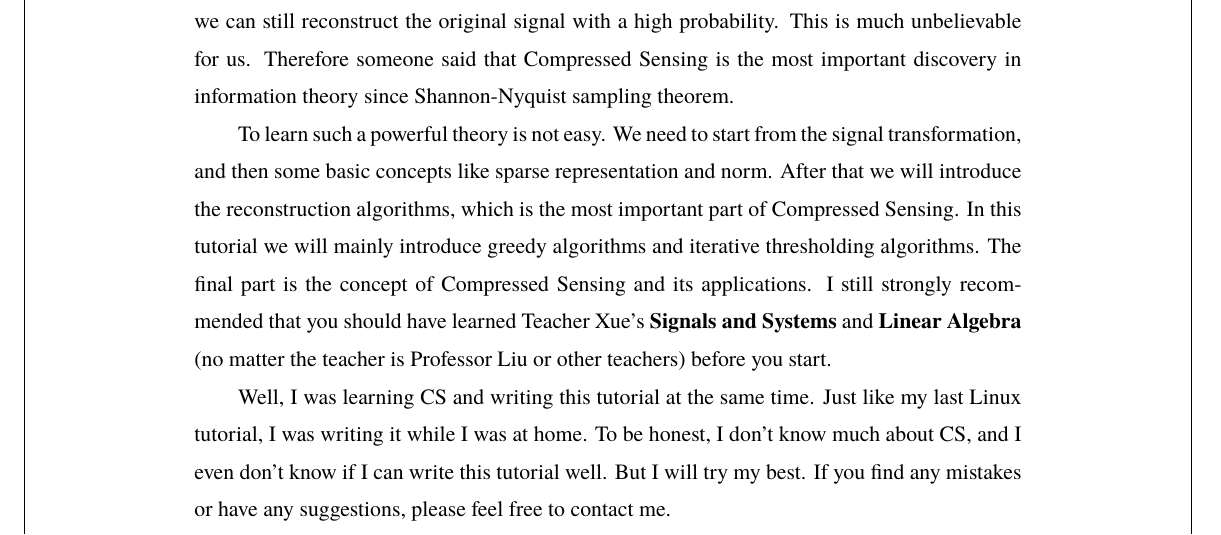
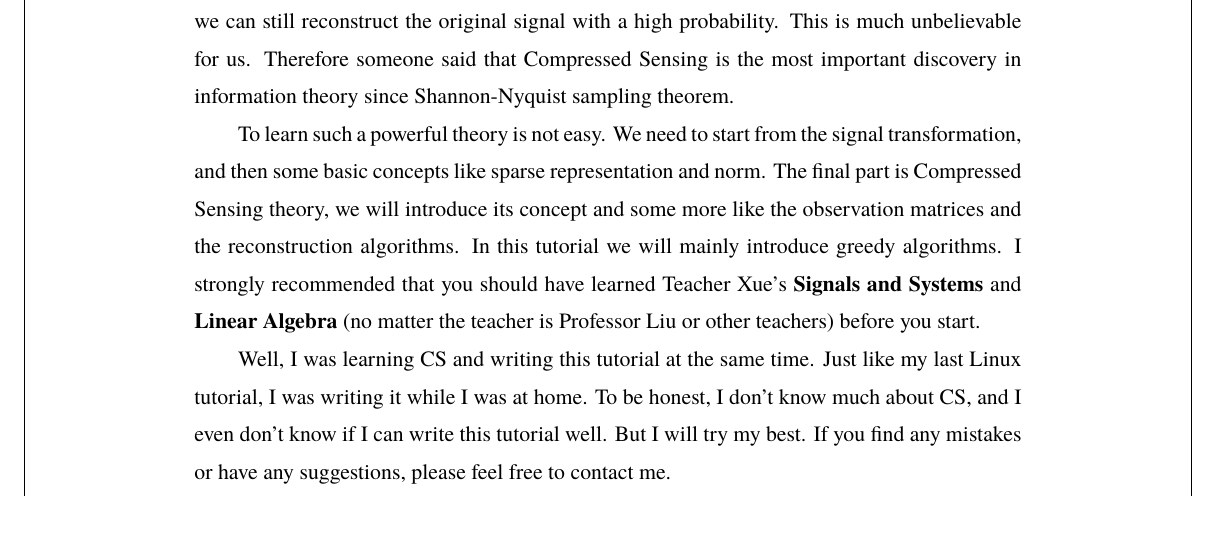
Before and after one commit to Octopus058/Introduction-to-Compressed-Sensing, a LaTeX document (Introdution to Compressed Sensing.tex): part of page 5 of 66, cut so that both start at the same text. Compiled offline with XeLaTeX; a missing font is replaced by an installed copy or a similar font.

Commit message:
rewrite the Preface roadmap

```diff
--- a/Introdution to Compressed Sensing.tex
+++ b/Introdution to Compressed Sensing.tex
@@ -180,11 +180,10 @@ Sensing is the most important discovery in information theory since Shannon-Nyqu
 sampling theorem.
 
 To learn such a powerful theory is not easy. We need to start from the signal
-transformation, and then some basic concepts like sparse representation and norm. After
-that we will introduce the reconstruction algorithms, which is the most important part
-of Compressed Sensing. In this tutorial we will mainly introduce greedy algorithms and
-iterative thresholding algorithms. The final part is the concept of Compressed Sensing
-and its applications. I still strongly recommended that you should have learned Teacher
+transformation, and then some basic concepts like sparse representation and norm. The
+final part is Compressed Sensing theory, we will introduce its concept and some
+more like the observation matrices and the reconstruction algorithms. In this tutorial
+we will mainly introduce greedy algorithms. I strongly recommended that you should have learned Teacher
 Xue's \textbf{Signals and Systems} and \textbf{Linear Algebra} (no matter the teacher is
 Professor Liu or other teachers) before you start.
 
```
Also changed, not shown: 1 other file.
